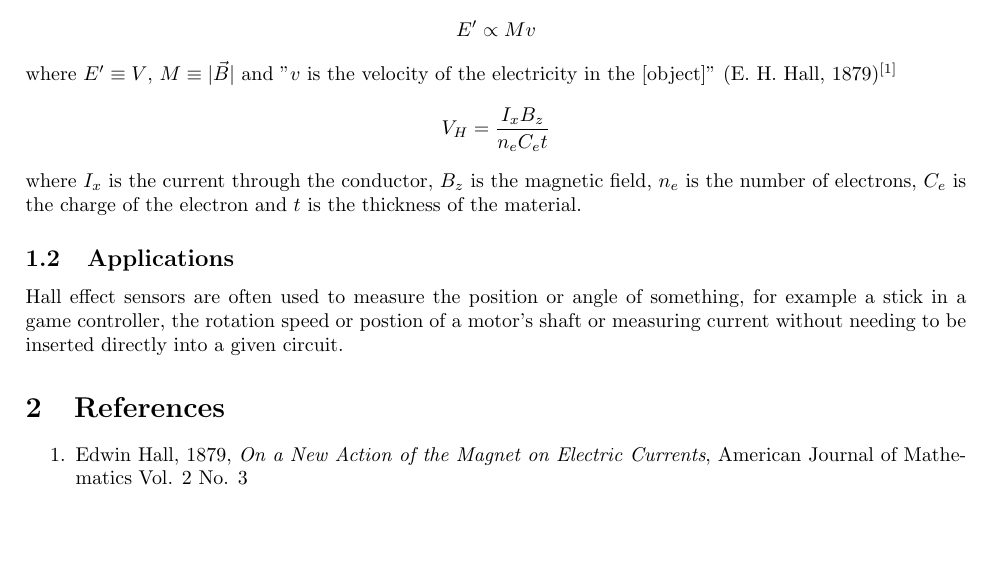
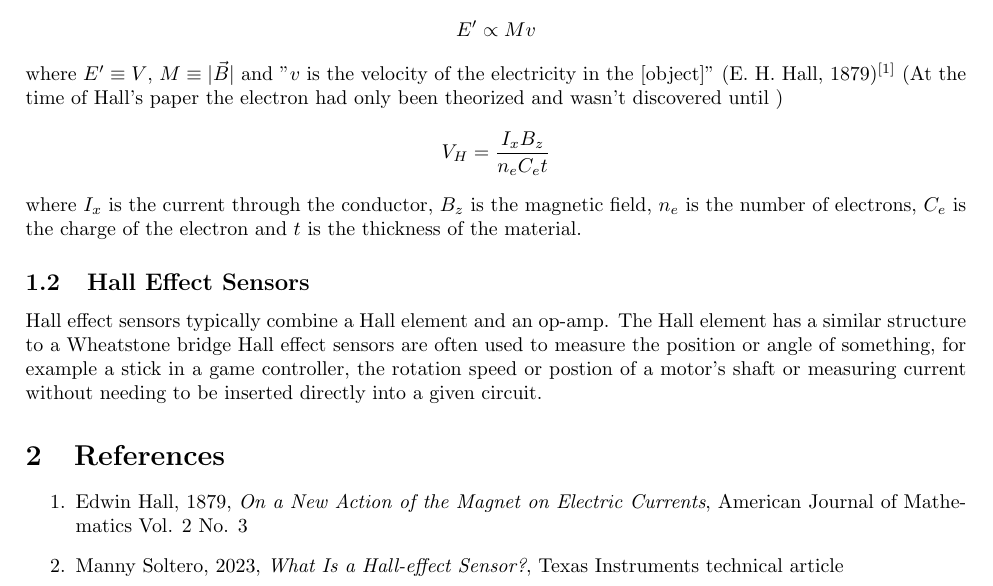
Before and after one commit to daireobrien61/3rd-year-lab-reports, a LaTeX document (Experiment 7/Exp7.tex): part of the page, cut so that both start at the same text, the shorter picture padded with empty space. Compiled offline with pdfLaTeX.

Commit message:
Continued background

```diff
--- a/Experiment 7/Exp7.tex
+++ b/Experiment 7/Exp7.tex
@@ -9,14 +9,16 @@
         \subsection{Discovery}
             In 1879, based on work by André-Marie Ampére and James Maxwell, Edwin Hall investigated how magnetic fields interacted with an electrical current in a conductor. He proposed that
                 \[E' \propto Mv\]
-            where $E' \equiv V$, $M \equiv \abs{\vec B}$ and "$v$ is the velocity of the electricity in the [object]" (E. H. Hall, 1879)$^{\text{[1]}}$
+            where $E' \equiv V$, $M \equiv \abs{\vec B}$ and "$v$ is the velocity of the electricity in the [object]" (E. H. Hall, 1879)$^{\text{[1]}}$ (At the time of Hall's paper the electron had only been theorized and wasn't discovered until )
                 \[V_H = \frac {I_x B_z}{n_e C_e t}\]
             where $I_x$ is the current through the conductor, $B_z$ is the magnetic field, $n_e$ is the number of electrons, $C_e$ is the charge of the electron and $t$ is the thickness of the material.
 
-        \subsection{Applications}
+        \subsection{Hall Effect Sensors}
+            Hall effect sensors typically combine a Hall element and an op-amp. The Hall element has a similar structure to a Wheatstone bridge
             Hall effect sensors are often used to measure the position or angle of something, for example a stick in a game controller, the rotation speed or postion of a motor's shaft or measuring current without needing to be inserted directly into a given circuit.
     \section{References}
         \begin{enumerate}
             \item Edwin Hall, 1879, \emph{On a New Action of the Magnet on Electric Currents}, American Journal of Mathematics Vol. 2 No. 3
+            \item Manny Soltero, 2023, \emph{What Is a Hall-effect Sensor?}, Texas Instruments technical article
         \end{enumerate}
 \end{document}
```
Also changed, not shown: Experiment 7/Exp7.pdf, 2 other files.
